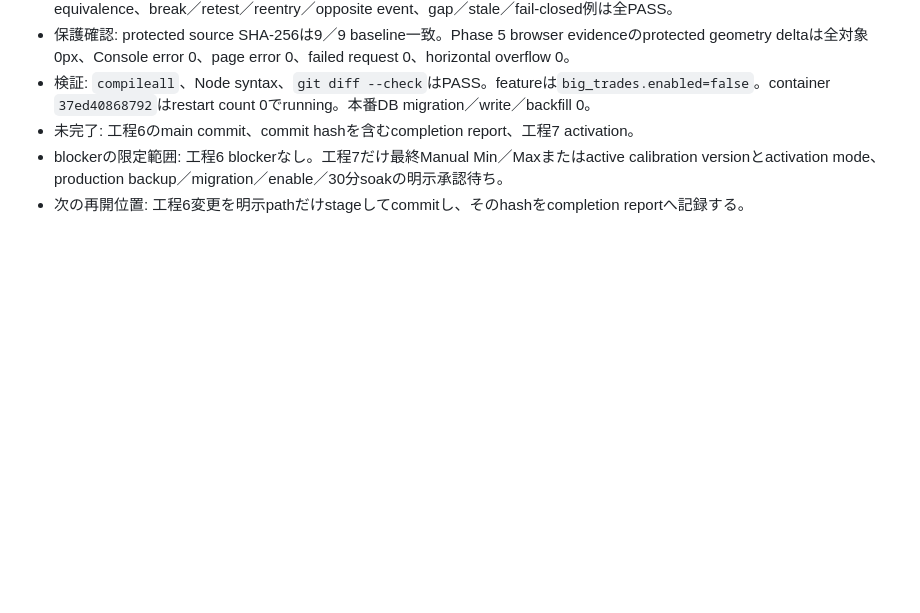
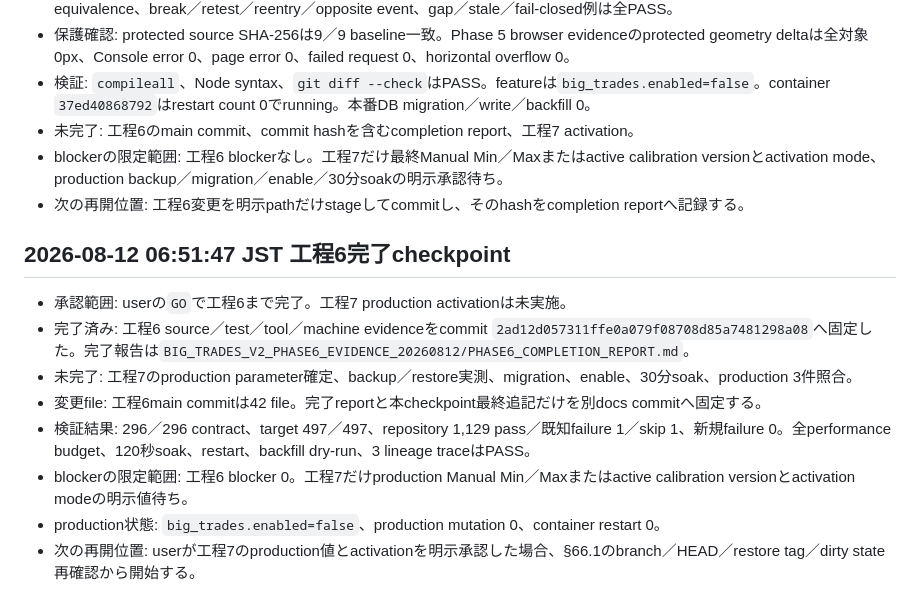
Before and after one commit to nkgm8339/deltaengine, a Markdown page: ArchitectureRepository/00_Master/BIG_TRADES_V2_IMPLEMENTATION_CHECKPOINT_20260812.md, the part around the change. GitHub-like rendering; blank space fills up the shorter version.

Commit message:
docs: record Big Trades V2 phase 6 completion

```diff
--- a/ArchitectureRepository/00_Master/BIG_TRADES_V2_IMPLEMENTATION_CHECKPOINT_20260812.md
+++ b/ArchitectureRepository/00_Master/BIG_TRADES_V2_IMPLEMENTATION_CHECKPOINT_20260812.md
@@ -331,3 +331,14 @@
 - 未完了: 工程6のmain commit、commit hashを含むcompletion report、工程7 activation。
 - blockerの限定範囲: 工程6 blockerなし。工程7だけ最終Manual Min／Maxまたはactive calibration versionとactivation mode、production backup／migration／enable／30分soakの明示承認待ち。
 - 次の再開位置: 工程6変更を明示pathだけstageしてcommitし、そのhashをcompletion reportへ記録する。
+
+## 2026-08-12 06:51:47 JST 工程6完了checkpoint
+
+- 承認範囲: userの`GO`で工程6まで完了。工程7 production activationは未実施。
+- 完了済み: 工程6 source／test／tool／machine evidenceをcommit `2ad12d057311ffe0a079f08708d85a7481298a08`へ固定した。完了報告は`BIG_TRADES_V2_PHASE6_EVIDENCE_20260812/PHASE6_COMPLETION_REPORT.md`。
+- 未完了: 工程7のproduction parameter確定、backup／restore実測、migration、enable、30分soak、production 3件照合。
+- 変更file: 工程6main commitは42 file。完了reportと本checkpoint最終追記だけを別docs commitへ固定する。
+- 検証結果: 296／296 contract、target 497／497、repository 1,129 pass／既知failure 1／skip 1、新規failure 0。全performance budget、120秒soak、restart、backfill dry-run、3 lineage traceはPASS。
+- blockerの限定範囲: 工程6 blocker 0。工程7だけproduction Manual Min／Maxまたはactive calibration versionとactivation modeの明示値待ち。
+- production状態: `big_trades.enabled=false`、production mutation 0、container restart 0。
+- 次の再開位置: userが工程7のproduction値とactivationを明示承認した場合、§66.1のbranch／HEAD／restore tag／dirty state再確認から開始する。
```
Also changed, not shown: 1 other file.
